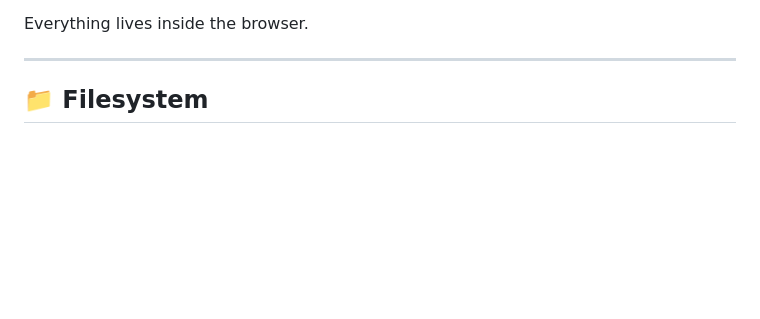
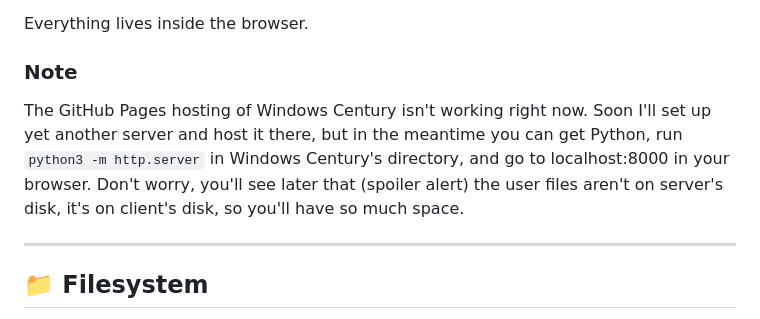
Before and after one commit to jhfhngj/Windows-Century, a Markdown page: README.md, the part around the change. GitHub-like rendering; blank space fills up the shorter version.

Commit message:
Add note on GitHub Pages hosting and local server setup
Added a note about GitHub Pages hosting issues and a workaround using Python's HTTP server.

```diff
--- a/README.md
+++ b/README.md
@@ -21,6 +21,9 @@ The system includes:
 - No backend, no servers, no tracking
 
 Everything lives inside the browser.
+
+### Note
+The GitHub Pages hosting of Windows Century isn't working right now. Soon I'll set up yet another server and host it there, but in the meantime you can get Python, run `python3 -m http.server` in Windows Century's directory, and go to localhost:8000 in your browser. Don't worry, you'll see later that (spoiler alert) the user files aren't on server's disk, it's on client's disk, so you'll have so much space.
 
 ---
 
```
